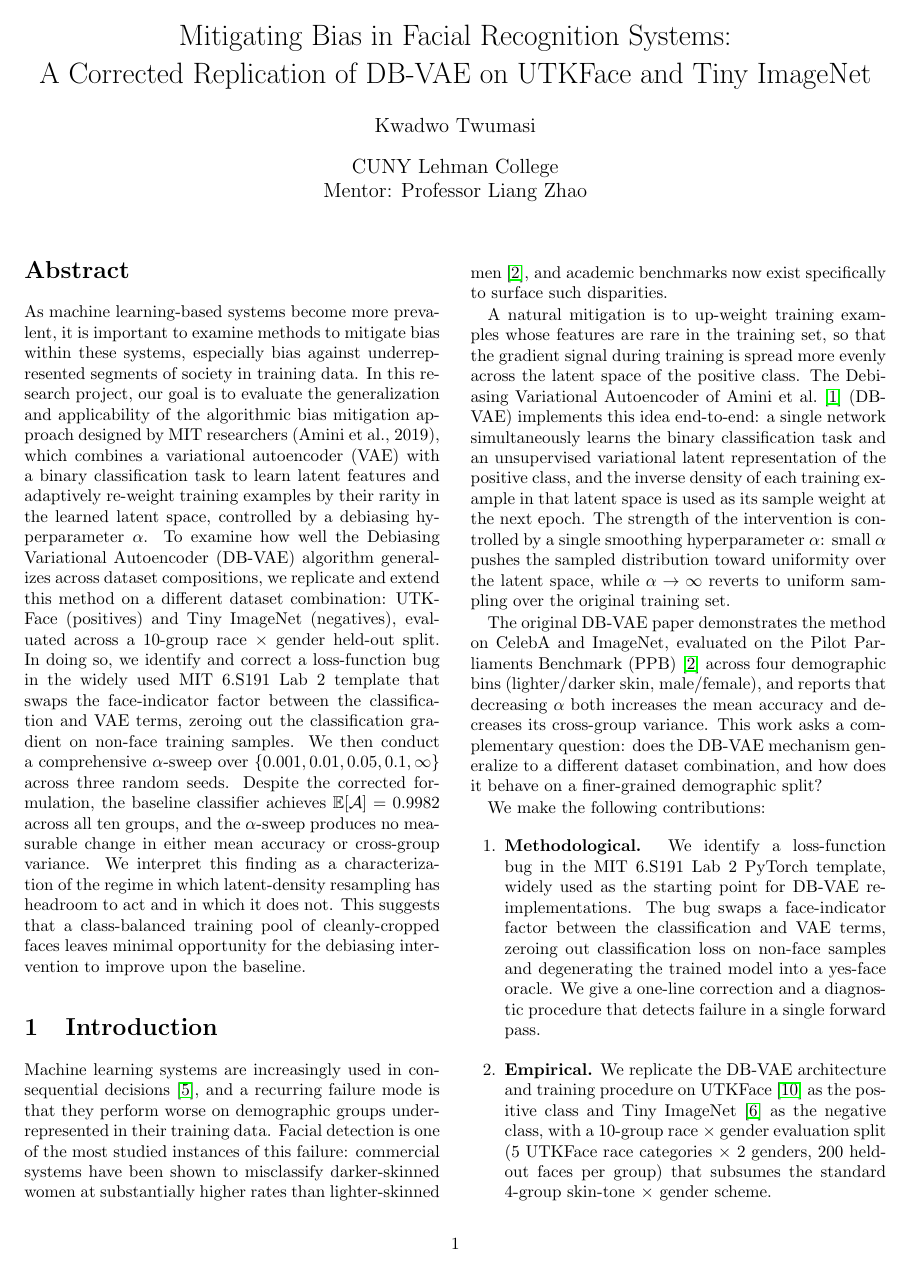
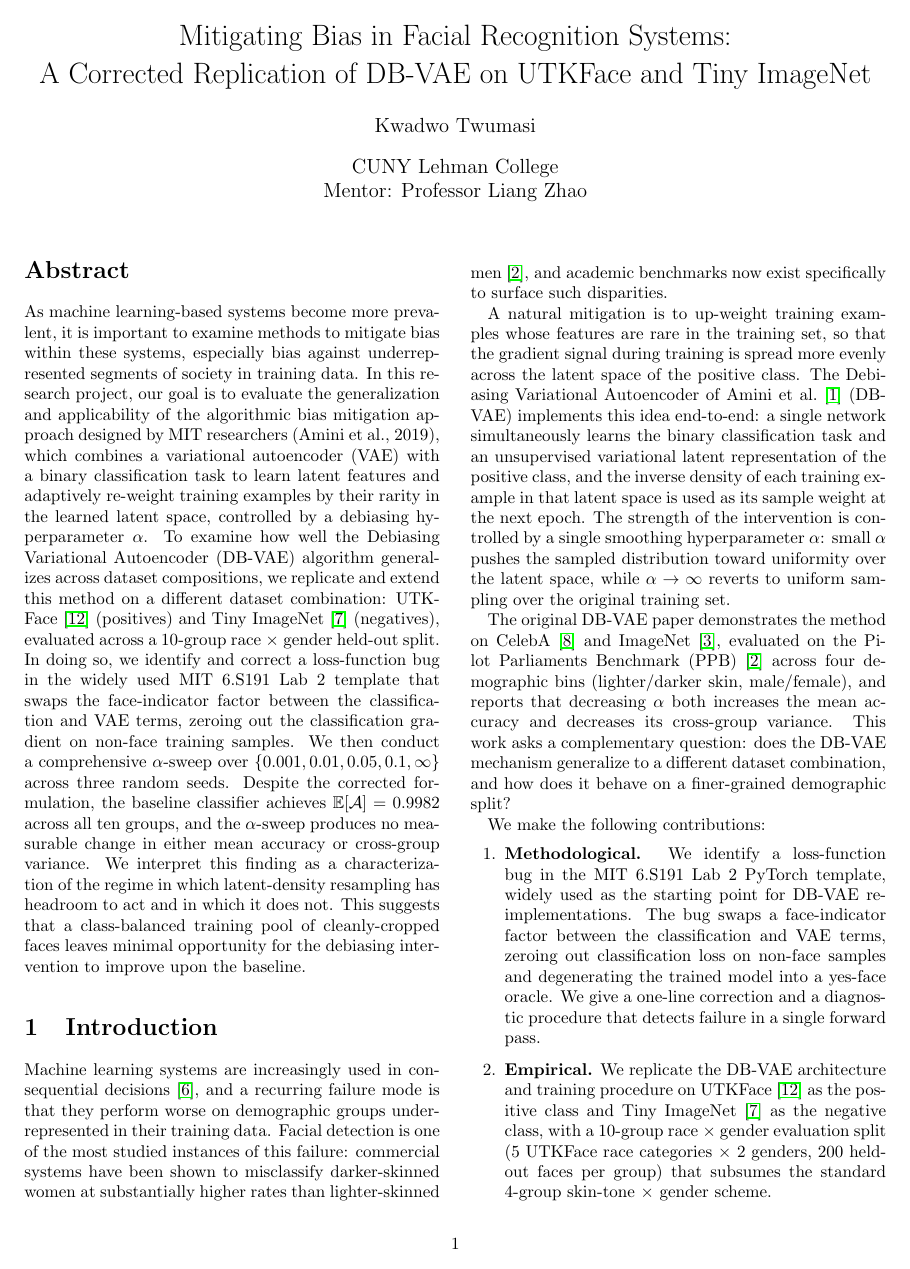
Before and after one commit to Kwadwot/capstone-project, a LaTeX paper (report/main.tex): page 1 of 6. The pictures show the PDF file report/main.pdf that the author committed with the source.

Commit message:
docs: tighten report wording and fix dataset citations
- Add missing UTKFace, Tiny ImageNet, CelebA, and ImageNet citations in the report
- Rebuild the report PDF with the updated source

```diff
--- a/report/main.tex
+++ b/report/main.tex
@@ -27,7 +27,7 @@ A Corrected Replication of DB-VAE on UTKFace and Tiny ImageNet}
 \noindent
 As machine learning-based systems become more prevalent, it is important to examine methods to mitigate bias within these systems, especially bias against underrepresented segments of society in training data.
 In this research project, our goal is to evaluate the generalization and applicability of the algorithmic bias mitigation approach designed by MIT researchers (Amini et al., 2019), which combines a variational autoencoder (VAE) with a binary classification task to learn latent features and adaptively re-weight training examples by their rarity in the learned latent space, controlled by a debiasing hyperparameter $\alpha$.
-To examine how well the Debiasing Variational Autoencoder (DB-VAE) algorithm generalizes across dataset compositions, we replicate and extend this method on a different dataset combination: UTKFace (positives) and Tiny ImageNet (negatives), evaluated across a 10-group race~$\times$~gender held-out split.
+To examine how well the Debiasing Variational Autoencoder (DB-VAE) algorithm generalizes across dataset compositions, we replicate and extend this method on a different dataset combination: UTKFace~\cite{zhang2017utkface} (positives) and Tiny ImageNet~\cite{le2015tinyimagenet} (negatives), evaluated across a 10-group race~$\times$~gender held-out split.
 In doing so, we identify and correct a loss-function bug in the widely used MIT 6.S191 Lab~2 template that swaps the face-indicator factor between the classification and VAE terms, zeroing out the classification gradient on non-face training samples.
 We then conduct a comprehensive $\alpha$-sweep over $\{0.001, 0.01, 0.05, 0.1, \infty\}$ across three random seeds.
 Despite the corrected formulation, the baseline classifier achieves $\mathbb{E}[\mathcal{A}] = 0.9982$ across all ten groups, and the $\alpha$-sweep produces no measurable change in either mean accuracy or cross-group variance.
@@ -64,7 +64,7 @@ pushes the sampled distribution toward uniformity over the latent space,
 while~$\alpha \to \infty$ reverts to uniform sampling over the original
 training set.
 
-The original DB-VAE paper demonstrates the method on CelebA and ImageNet,
+The original DB-VAE paper demonstrates the method on CelebA~\cite{liu2015celeba} and ImageNet~\cite{deng2009imagenet},
 evaluated on the Pilot Parliaments Benchmark (PPB)~\cite{buolamwini2018gendershades}
 across four demographic bins (lighter/darker skin, male/female), and
 reports that decreasing~$\alpha$ both increases the mean accuracy and decreases
@@ -254,13 +254,13 @@ underlying task -- is the central observation of Section 4.2.
 
 \subsection{Datasets and training setup}
 
-We use UTKFace as the positive class: 21{,}705 aligned face crops after
+We use UTKFace~\cite{zhang2017utkface} as the positive class: 21{,}705 aligned face crops after
 removing the held-out evaluation set, resized to $64 \times 64$ pixels.
-The negative class is a 25{,}000-image random subsample of Tiny ImageNet
+The negative class is a 25{,}000-image random subsample of Tiny ImageNet~\cite{le2015tinyimagenet}
 (125 images per class across 200 generic object classes), also at
 $64 \times 64$. The aggregate training pool is therefore 46{,}705 images,
 roughly balanced between faces and non-faces, contrasting with the
-$400{,}000$-image, CelebA-derived training set used by Amini et al.
+    $400{,}000$-image, CelebA~\cite{liu2015celeba}-derived training set used by Amini et al.
 
 All models train with Adam (lr~$=5 \times 10^{-4}$), batch size~32, for ten
 epochs. The DB-VAE uses 100 latent dimensions and a KL weight
@@ -382,11 +382,11 @@ together, they essentially eliminate it.
 
 \emph{(2) The training set is already balanced.} UTKFace's five race
 labels and two genders give a more uniform demographic distribution than
-the heavily light-skinned CelebA used by Amini et al.\ -- with the result
+    the heavily light-skinned CelebA~\cite{liu2015celeba} used by Amini et al.\ -- with the result
 that the latent-density variation that DB-VAE re-weights against is
 itself smaller. The largest under-representation in our training set is
 about $2 \times$ between the most and least populous race category; the
-analogous CelebA imbalance for dark-skinned subjects is closer to
+analogous CelebA~\cite{liu2015celeba} imbalance for dark-skinned subjects is closer to
 $10 \times$.
 
 Either way, Equation (2) re-weights training examples toward
```
Also changed, not shown: report/main.pdf, report/main.tex (6 more changed lines), 1 other file.
